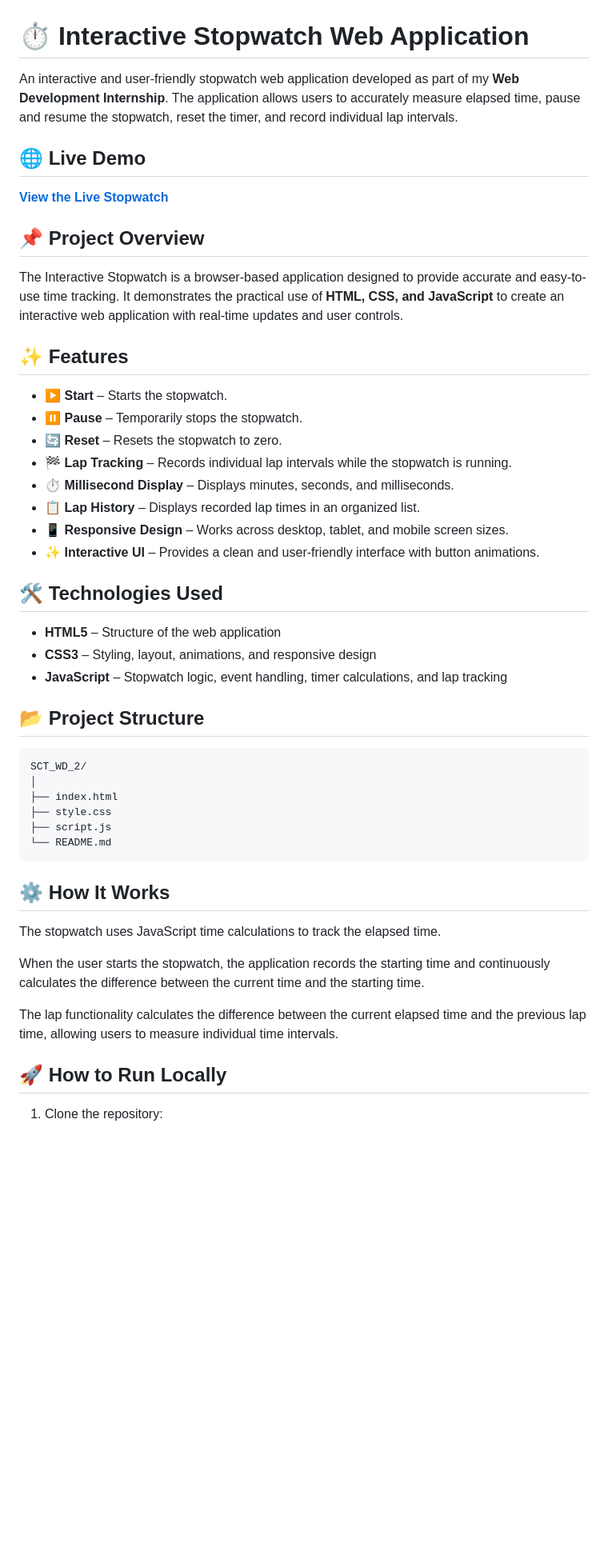
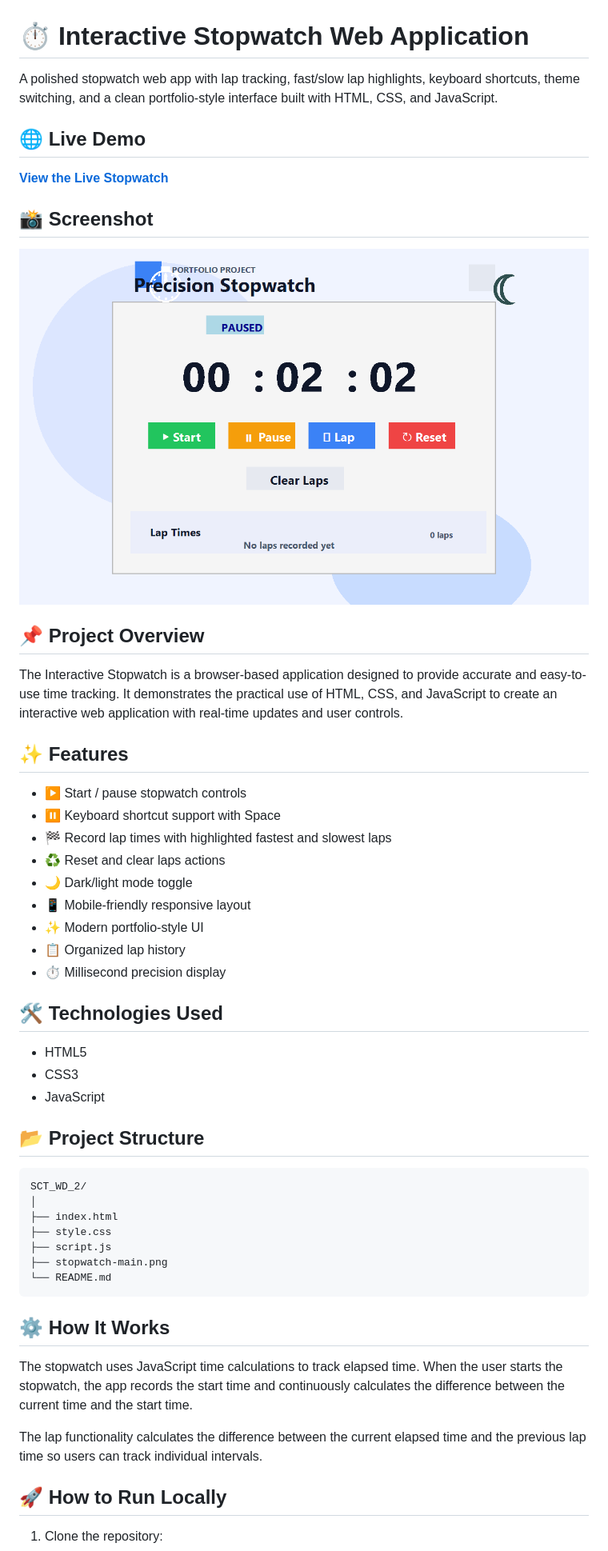
Before and after one commit to shreya-pp/SCT_WD_2, a Markdown page: README.md, the part around the change printed below. Shown: that part at 80% size. Drawn GitHub-style; pictures changed too: stopwatch-main.png (added); blank space fills up the shorter version.

Commit message:
Add screenshot to README

````diff
--- a/README.md
+++ b/README.md
@@ -1,31 +1,36 @@
 # ⏱️ Interactive Stopwatch Web Application
 
-An interactive and user-friendly stopwatch web application developed as part of my **Web Development Internship**. The application allows users to accurately measure elapsed time, pause and resume the stopwatch, reset the timer, and record individual lap intervals.
+A polished stopwatch web app with lap tracking, fast/slow lap highlights, keyboard shortcuts, theme switching, and a clean portfolio-style interface built with HTML, CSS, and JavaScript.
 
 ## 🌐 Live Demo
 
 **[View the Live Stopwatch](https://shreyapolicepatil27-droid.github.io/SCT_WD_2/)**
 
+## 📸 Screenshot
+
+![Stopwatch Screenshot](./stopwatch-main.png)
+
 ## 📌 Project Overview
 
-The Interactive Stopwatch is a browser-based application designed to provide accurate and easy-to-use time tracking. It demonstrates the practical use of **HTML, CSS, and JavaScript** to create an interactive web application with real-time updates and user controls.
+The Interactive Stopwatch is a browser-based application designed to provide accurate and easy-to-use time tracking. It demonstrates the practical use of HTML, CSS, and JavaScript to create an interactive web application with real-time updates and user controls.
 
 ## ✨ Features
 
-* ▶️ **Start** – Starts the stopwatch.
-* ⏸️ **Pause** – Temporarily stops the stopwatch.
-* 🔄 **Reset** – Resets the stopwatch to zero.
-* 🏁 **Lap Tracking** – Records individual lap intervals while the stopwatch is running.
-* ⏱️ **Millisecond Display** – Displays minutes, seconds, and milliseconds.
-* 📋 **Lap History** – Displays recorded lap times in an organized list.
-* 📱 **Responsive Design** – Works across desktop, tablet, and mobile screen sizes.
-* ✨ **Interactive UI** – Provides a clean and user-friendly interface with button animations.
+- ▶️ Start / pause stopwatch controls
+- ⏸️ Keyboard shortcut support with Space
+- 🏁 Record lap times with highlighted fastest and slowest laps
+- ♻️ Reset and clear laps actions
+- 🌙 Dark/light mode toggle
+- 📱 Mobile-friendly responsive layout
+- ✨ Modern portfolio-style UI
+- 📋 Organized lap history
+- ⏱️ Millisecond precision display
 
 ## 🛠️ Technologies Used
 
-* **HTML5** – Structure of the web application
-* **CSS3** – Styling, layout, animations, and responsive design
-* **JavaScript** – Stopwatch logic, event handling, timer calculations, and lap tracking
+- HTML5
+- CSS3
+- JavaScript
 
 ## 📂 Project Structure
 
@@ -35,16 +40,15 @@ SCT_WD_2/
 ├── index.html
 ├── style.css
 ├── script.js
+├── stopwatch-main.png
 └── README.md
 ```
 
 ## ⚙️ How It Works
 
-The stopwatch uses JavaScript time calculations to track the elapsed time.
+The stopwatch uses JavaScript time calculations to track elapsed time. When the user starts the stopwatch, the app records the start time and continuously calculates the difference between the current time and the start time.
 
-When the user starts the stopwatch, the application records the starting time and continuously calculates the difference between the current time and the starting time.
-
-The lap functionality calculates the difference between the current elapsed time and the previous lap time, allowing users to measure individual time intervals.
+The lap functionality calculates the difference between the current elapsed time and the previous lap time so users can track individual intervals.
 
 ## 🚀 How to Run Locally
 
````
Also changed, not shown: other parts of README.md (+17 -27 lines).
